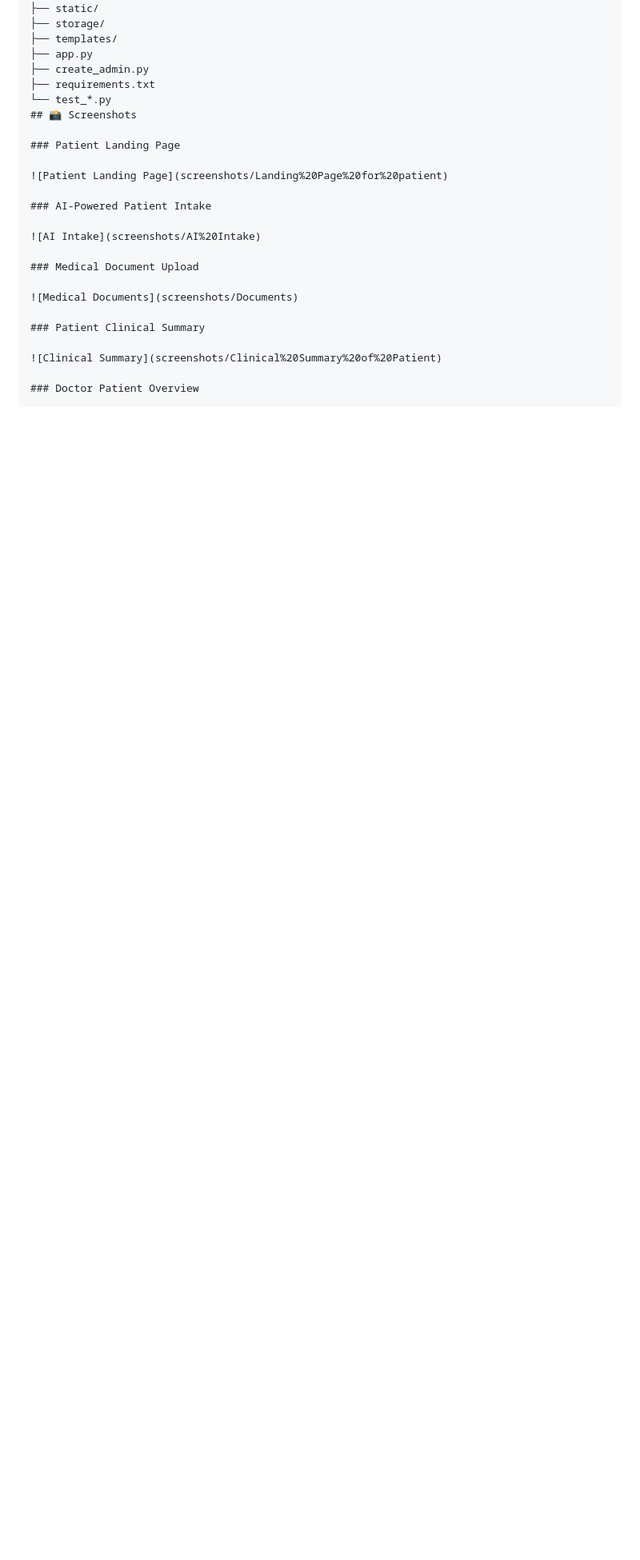
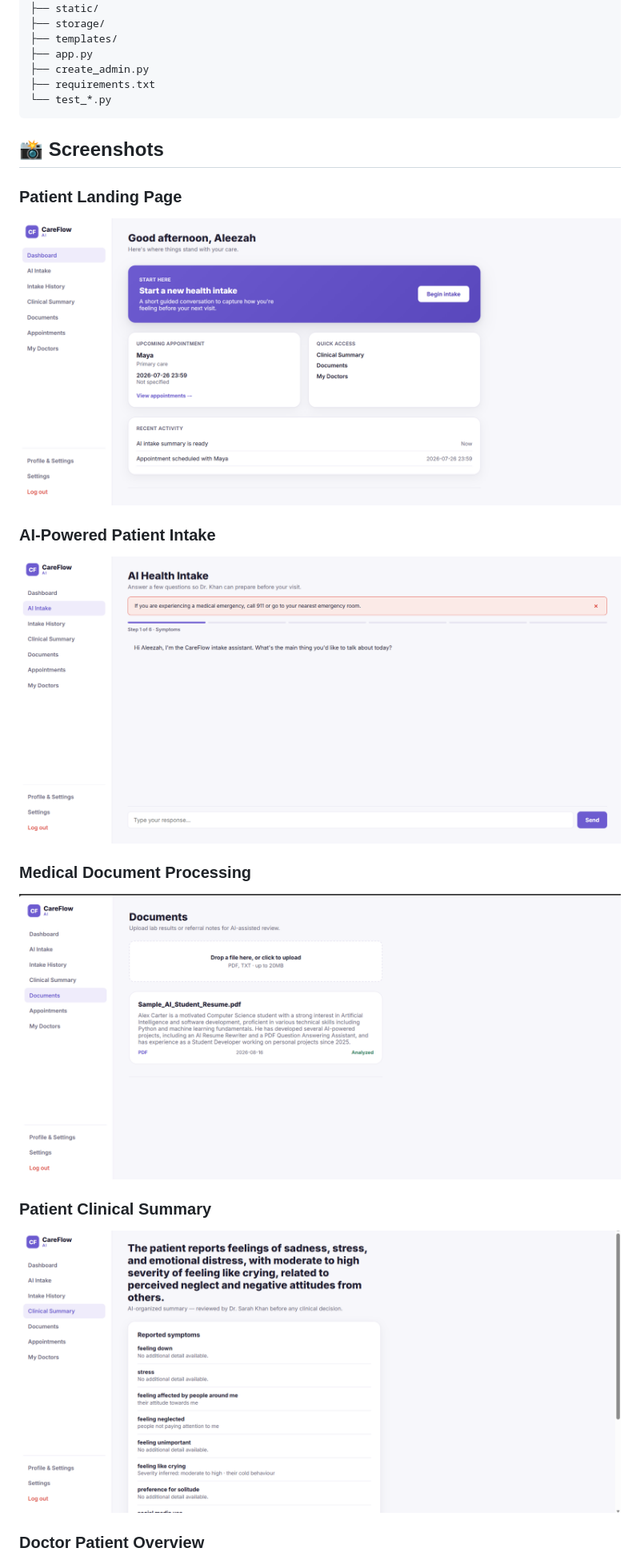
Before and after one commit to AleezahJamil/ai_medical, a Markdown page: README.md, the part around one of its changes. Shown at 80% size. GitHub-like rendering; blank space fills up the shorter version.

````diff
--- a/README.md
+++ b/README.md
@@ -123,23 +131,25 @@ ai_medical/
 ├── create_admin.py
 ├── requirements.txt
 └── test_*.py
+```
+
 ## 📸 Screenshots
 
 ### Patient Landing Page
 
-![Patient Landing Page](screenshots/Landing%20Page%20for%20patient)
+![Patient Landing Page](screenshots/Landing-Page-for-patient.png)
 
 ### AI-Powered Patient Intake
 
-![AI Intake](screenshots/AI%20Intake)
+![AI Intake](screenshots/AI-Intake.png)
 
-### Medical Document Upload
+### Medical Document Processing
 
-![Medical Documents](screenshots/Documents)
+![Medical Documents](screenshots/Documents.png)
 
 ### Patient Clinical Summary
 
-![Clinical Summary](screenshots/Clinical%20Summary%20of%20Patient)
+![Clinical Summary](screenshots/Clinical-Summary-of-Patient.png)
 
 ### Doctor Patient Overview
 
````
Also changed, not shown: other parts of README.md (+13 -5 lines).
